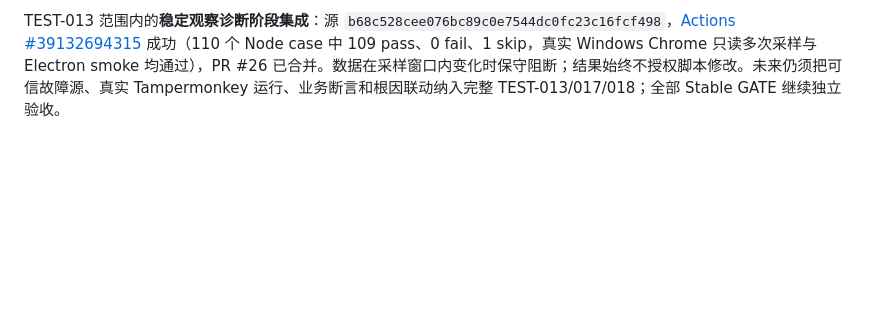
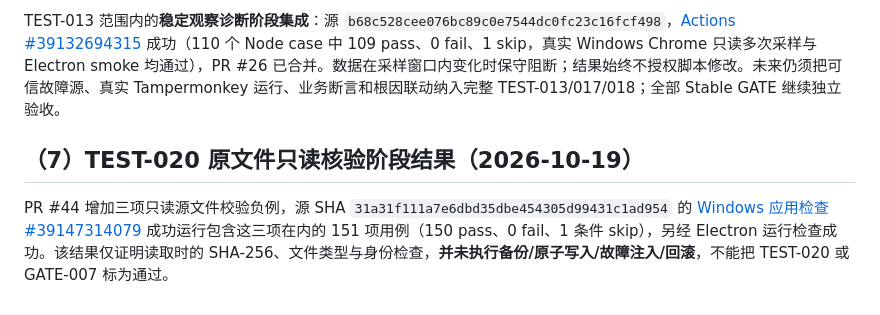
Before and after one commit to devin930906/userscript-auto-healer, a Markdown page: docs/07-testing.md, the part around one of its changes. Drawn GitHub-style; blank space fills up the shorter version.

```diff
--- a/docs/07-testing.md
+++ b/docs/07-testing.md
@@ -131,3 +131,8 @@ PR [#21](https://github.com/devin930906/userscript-auto-healer/pull/21) 已以
 TEST-018 范围内的**临时夹具证据处理负例**：源 `e05933d3850761c337605d7a4321b90928596245`，[Actions #39132321986](https://github.com/devin930906/userscript-auto-healer/actions/runs/39132321986) 成功（108 个 Node case 中 107 pass、0 fail、1 skip，真实 Windows Electron smoke 通过），PR #25 已合并。覆盖缺失/混入选择器、畸形节点计数、无效路由与时间戳；结果只证明拒绝机制及有限 DOM 观察，不证明真实管理器、脚本执行、GM 或修复恢复。正式 TEST-017/018 继续未通过。
 
 TEST-013 范围内的**稳定观察诊断阶段集成**：源 `b68c528cee076bc89c0e7544dc0fc23c16fcf498`，[Actions #39132694315](https://github.com/devin930906/userscript-auto-healer/actions/runs/39132694315) 成功（110 个 Node case 中 109 pass、0 fail、1 skip，真实 Windows Chrome 只读多次采样与 Electron smoke 均通过），PR #26 已合并。数据在采样窗口内变化时保守阻断；结果始终不授权脚本修改。未来仍须把可信故障源、真实 Tampermonkey 运行、业务断言和根因联动纳入完整 TEST-013/017/018；全部 Stable GATE 继续独立验收。
+
+
+## （7）TEST-020 原文件只读核验阶段结果（2026-10-19）
+
+PR #44 增加三项只读源文件校验负例，源 SHA `31a31f111a7e6dbd35dbe454305d99431c1ad954` 的 [Windows 应用检查 #39147314079](https://github.com/devin930906/userscript-auto-healer/actions/runs/39147314079) 成功运行包含这三项在内的 151 项用例（150 pass、0 fail、1 条件 skip），另经 Electron 运行检查成功。该结果仅证明读取时的 SHA-256、文件类型与身份检查，**并未执行备份/原子写入/故障注入/回滚**，不能把 TEST-020 或 GATE-007 标为通过。
```
Also changed, not shown: other parts of docs/07-testing.md (+1 -1 lines), docs/09-development-plan.md (+6 -1 lines), docs/12-handoff.md (+5 -0 lines).
